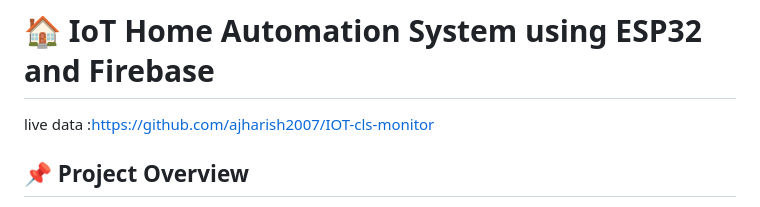
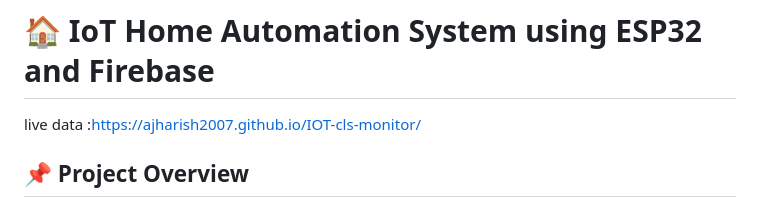
Before and after one commit to ajharish2007/IOT-cls-monitor, a Markdown page: README.md, the part around the change. Drawn GitHub-style.

```diff
--- a/README.md
+++ b/README.md
@@ -1,5 +1,5 @@
 # 🏠 IoT Home Automation System using ESP32 and Firebase
-live data :https://github.com/ajharish2007/IOT-cls-monitor
+live data :https://ajharish2007.github.io/IOT-cls-monitor/
 
 ## 📌 Project Overview
 
```
